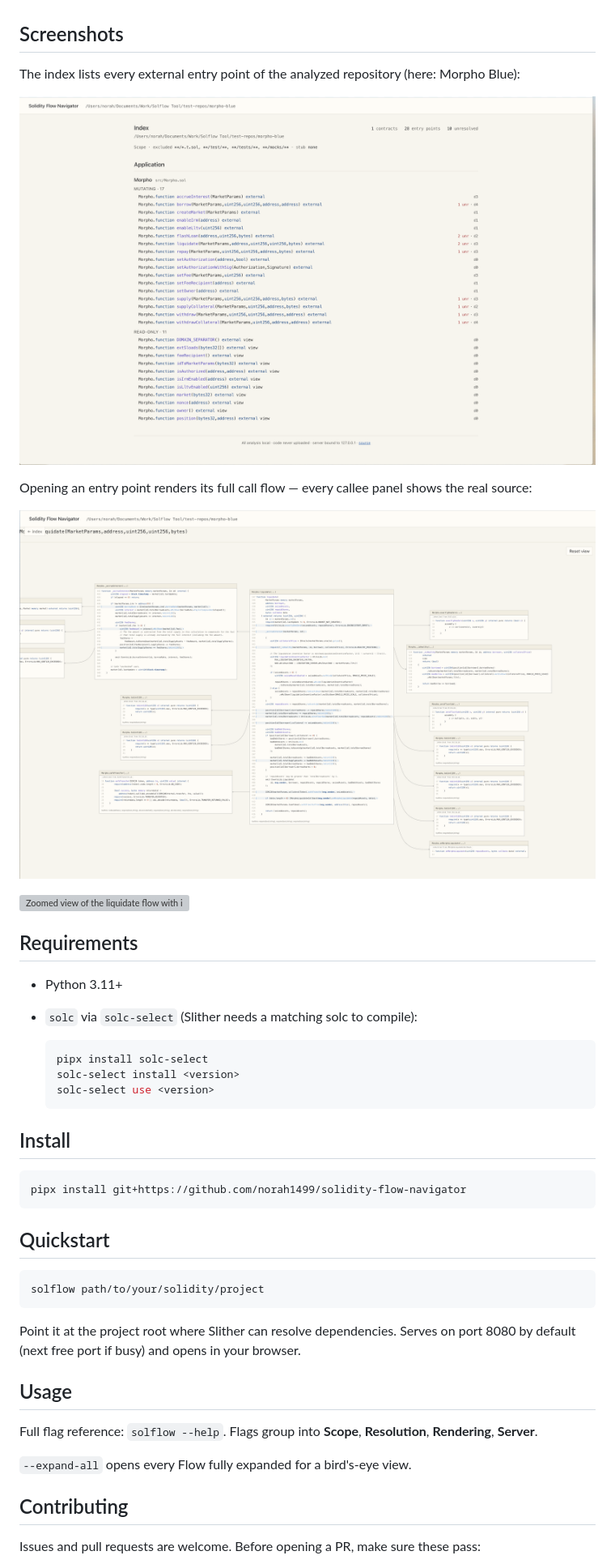
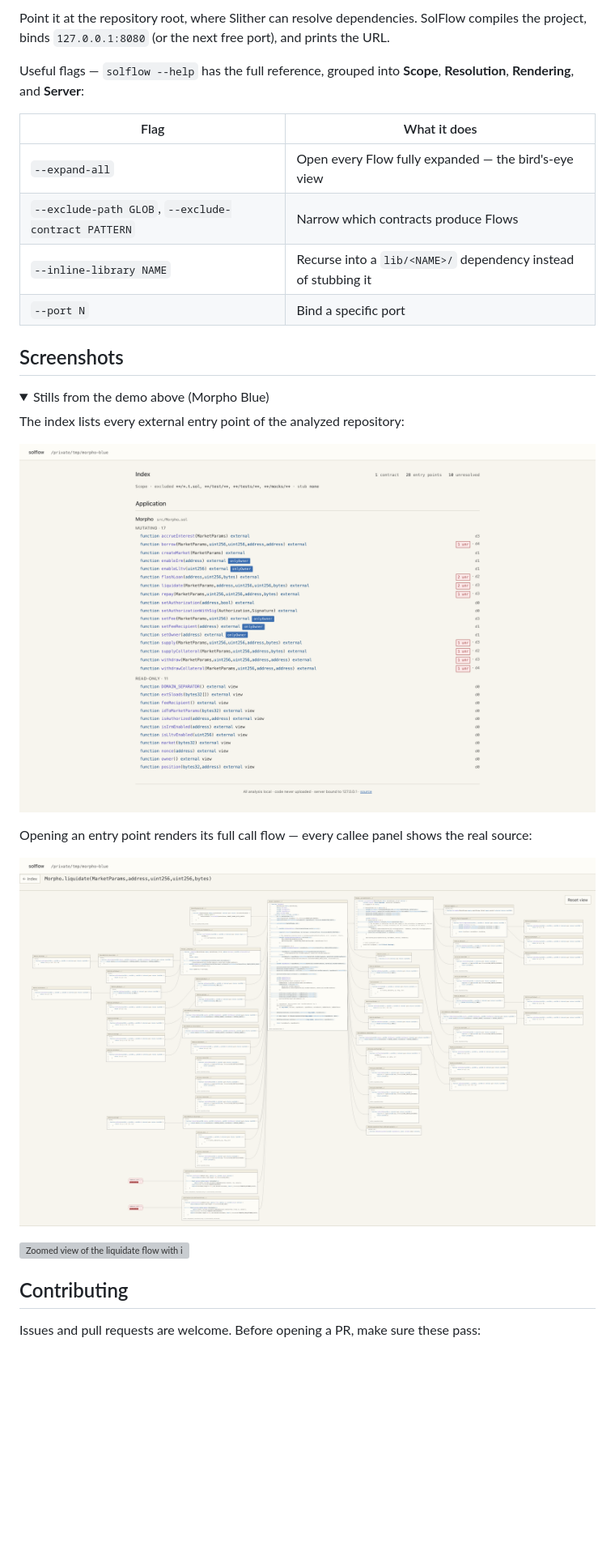
Before and after one commit to norah1499/solidity-flow-navigator, a Markdown page: README.md, the part around one of its changes. Shown at 81% size. Drawn GitHub-style; pictures changed too: docs/flow-liquidate-overview.png, docs/index-morpho.png; folded sections open; blank space fills up the shorter version; grey boxes are pictures that could not be loaded.

````diff
--- a/README.md
+++ b/README.md
@@ -10,7 +40,20 @@ Shows how calls flow through a contract: entry points, callees, modifiers, and u
+Point it at the repository root, where Slither can resolve dependencies. SolFlow compiles the project, binds `127.0.0.1:8080` (or the next free port), and prints the URL.
+
+Useful flags — `solflow --help` has the full reference, grouped into **Scope**, **Resolution**, **Rendering**, and **Server**:
+
+| Flag | What it does |
+|------|--------------|
+| `--expand-all` | Open every Flow fully expanded — the bird's-eye view |
+| `--exclude-path GLOB`, `--exclude-contract PATTERN` | Narrow which contracts produce Flows |
+| `--inline-library NAME` | Recurse into a `lib/<NAME>/` dependency instead of stubbing it |
+| `--port N` | Bind a specific port |
 
 ## Screenshots
 
-The index lists every external entry point of the analyzed repository (here: Morpho Blue):
+<details>
+<summary>Stills from the demo above (Morpho Blue)</summary>
+
+The index lists every external entry point of the analyzed repository:
 
 ![Index view listing the entry points of Morpho Blue](docs/index-morpho.png)
 
@@ -20,36 +63,7 @@ Opening an entry point renders its full call flow — every callee panel shows t
 
 ![Zoomed view of the liquidate flow with inherited library functions](docs/flow-liquidate-detail.png)
 
-## Requirements
-
-- Python 3.11+
-- `solc` via `solc-select` (Slither needs a matching solc to compile):
-
-  ```bash
-  pipx install solc-select
-  solc-select install <version>
-  solc-select use <version>
-  ```
-
-## Install
-
-```bash
-pipx install git+https://github.com/norah1499/solidity-flow-navigator
-```
-
-## Quickstart
-
-```bash
-solflow path/to/your/solidity/project
-```
-
-Point it at the project root where Slither can resolve dependencies. Serves on port 8080 by default (next free port if busy) and opens in your browser.
-
-## Usage
-
-Full flag reference: `solflow --help`. Flags group into **Scope**, **Resolution**, **Rendering**, **Server**.
-
-`--expand-all` opens every Flow fully expanded for a bird's-eye view.
+</details>
 
 ## Contributing
 
````
Also changed, not shown: other parts of README.md (+34 -4 lines), docs/demo.gif (added), 1 other file.
